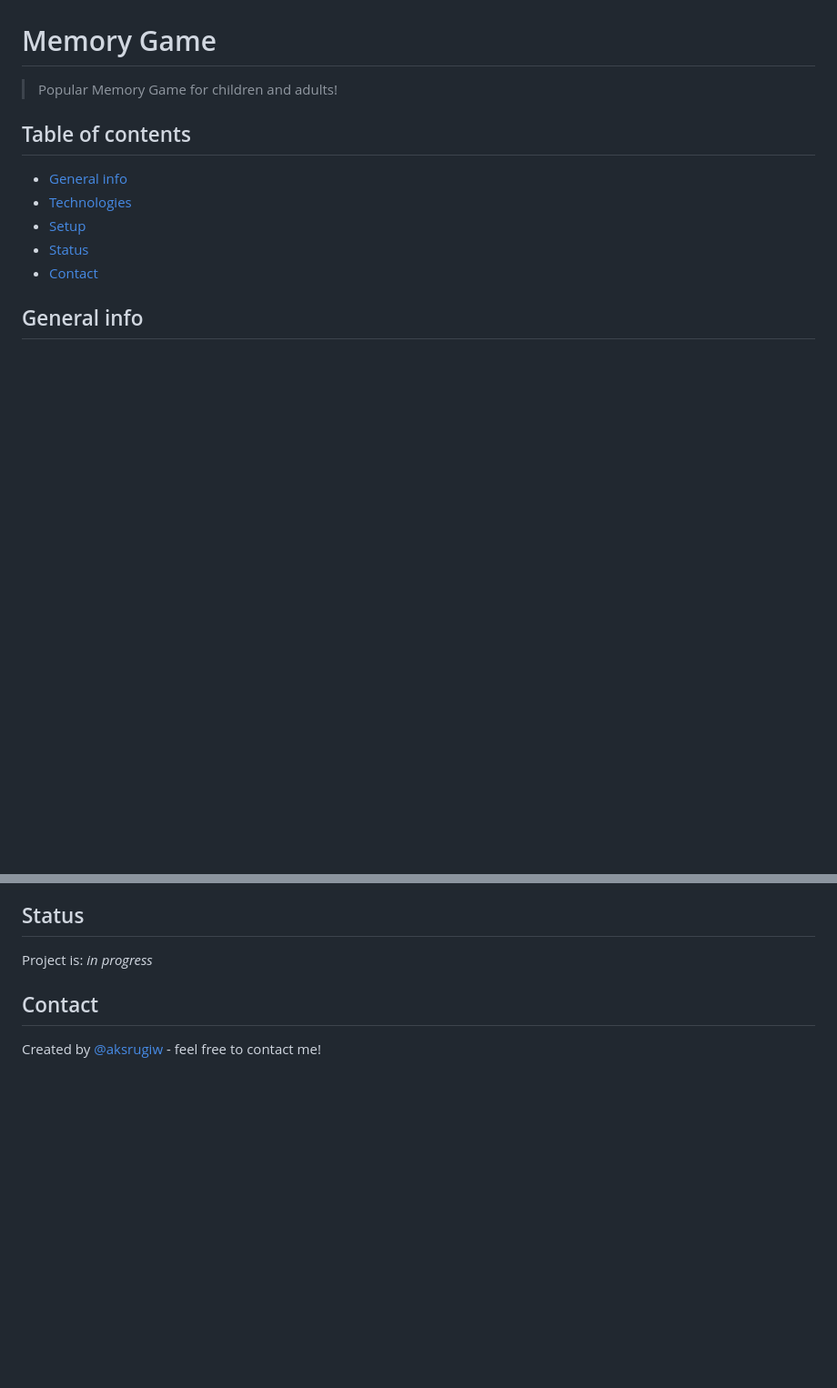
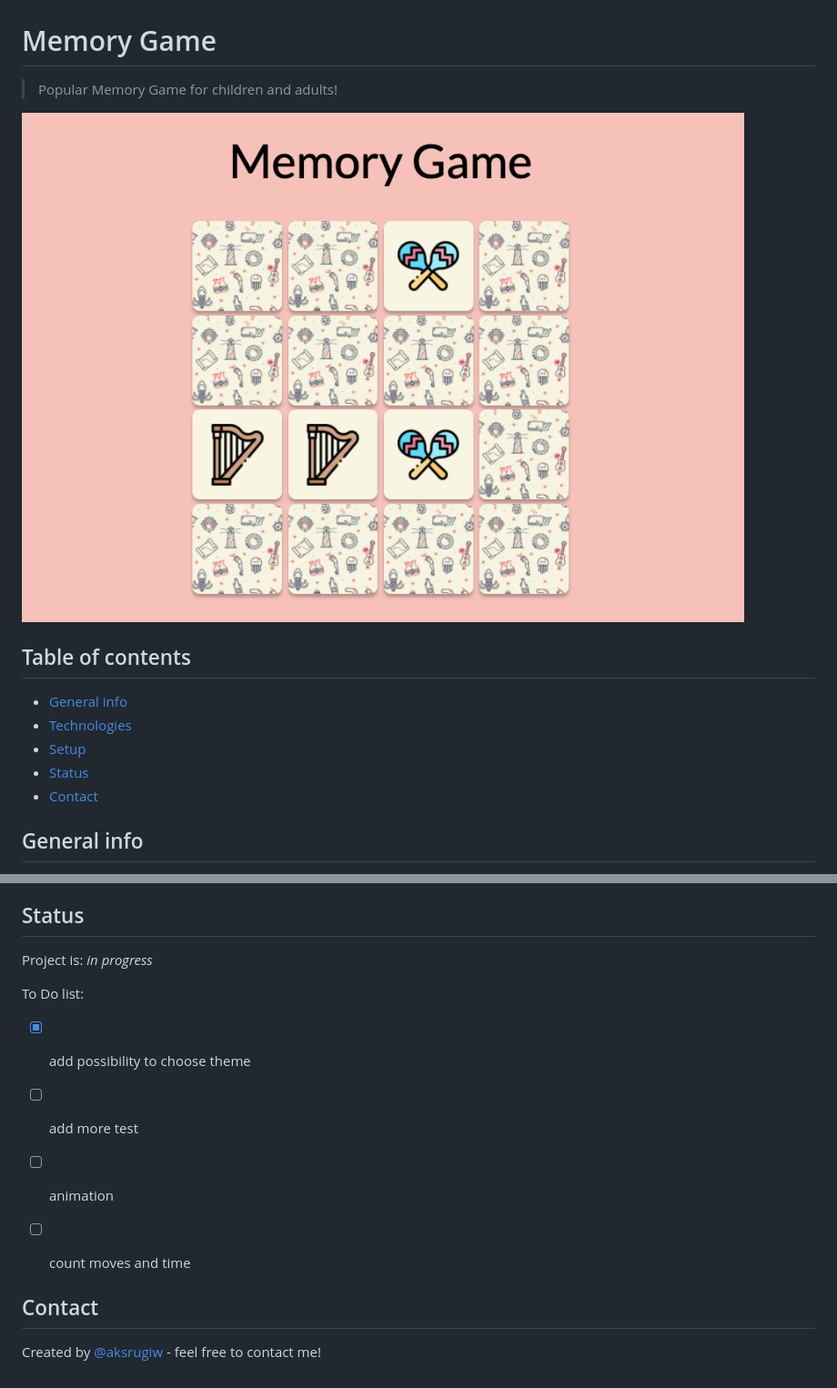
Before and after one commit to aksrugiw/memory-game, a Markdown page: README.md, 2 parts joined by grey strips. Shown: that part at 91% size. GitHub-like rendering; pictures changed too: assets/images/screen.png (added); blank space fills up the shorter version.

```diff
--- a/README.md
+++ b/README.md
@@ -1,6 +1,8 @@
 # Memory Game
 
 > Popular Memory Game for children and adults!
+
+![Example](assets/images/screen.png)
 
 ## Table of contents
 
@@ -43,6 +45,16 @@ Visit http://127.0.0.1:8080/ to see it in action.
 
 Project is: _in progress_
 
+To Do list:
+
+- [x] add possibility to choose theme
+
+- [ ] add more test
+
+- [ ] animation
+
+- [ ] count moves and time
+
 ## Contact
 
 Created by [@aksrugiw](https://github.com/aksrugiw) - feel free to contact me!
```
